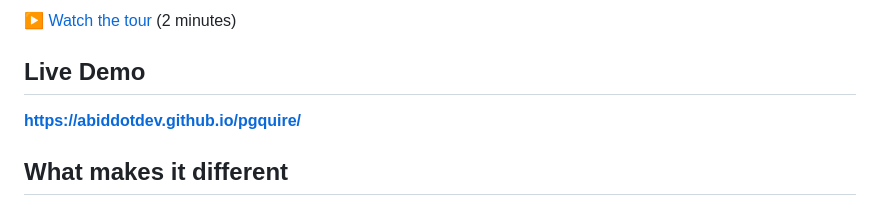
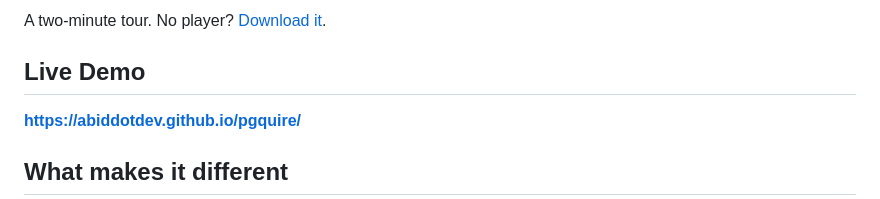
Before and after one commit to abiddotdev/pgquire, a Markdown page: README.md, the part around one of its changes. Drawn GitHub-style.

Commit message:
README opens with the tour as an inline player (GitHub only plays uploaded videos, so it uses the uploaded copy); docs/assets/pgquire-tour.mp4 stays as a download link

```diff
--- a/README.md
+++ b/README.md
@@ -6,5 +6,5 @@ A single-file Postgres workbench with a clean interface in two looks, Ledger and
 
-▶ [Watch the tour](docs/assets/pgquire-tour.mp4) (2 minutes)
+A two-minute tour. No player? [Download it](docs/assets/pgquire-tour.mp4).
 
 ## Live Demo
 
```
Also changed, not shown: other parts of README.md (+1 -1 lines).
